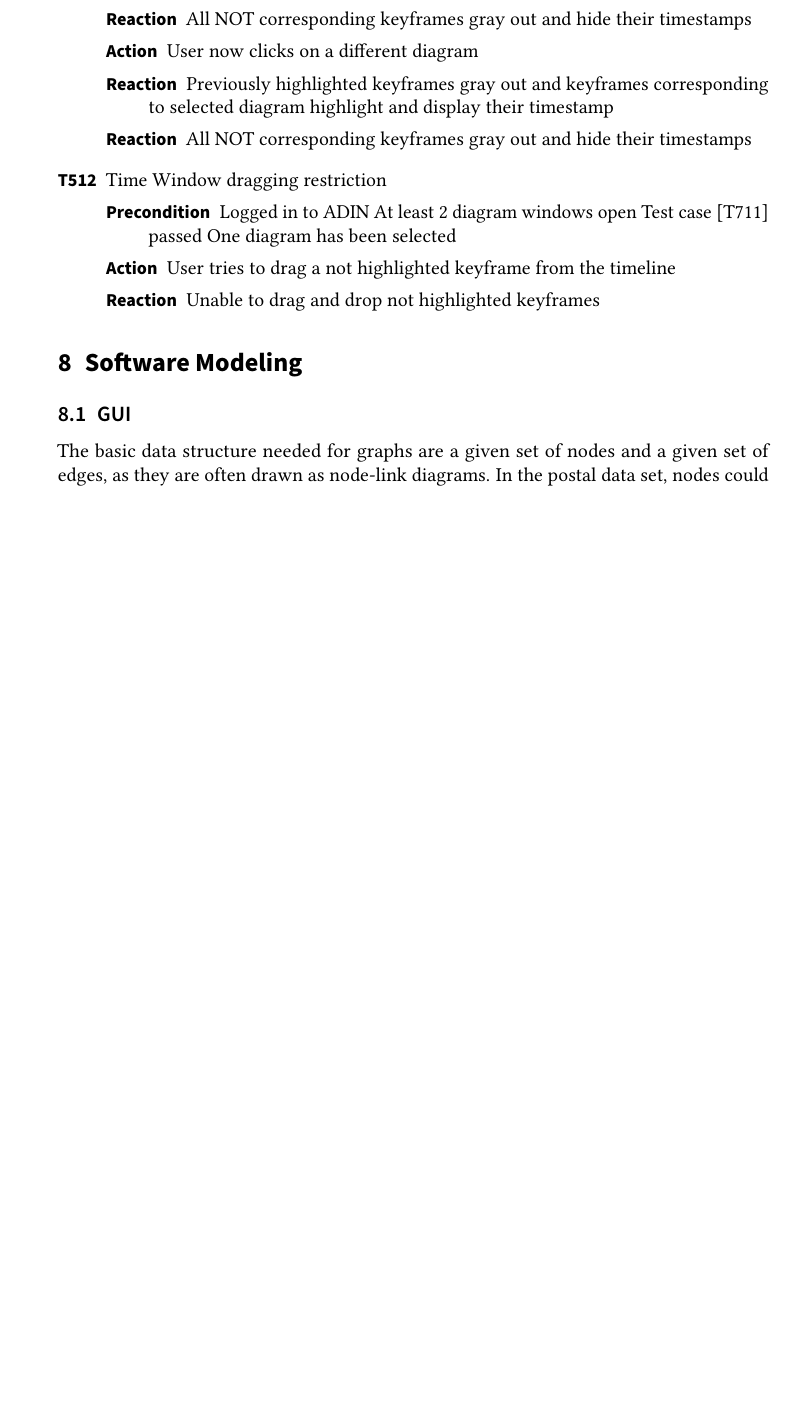
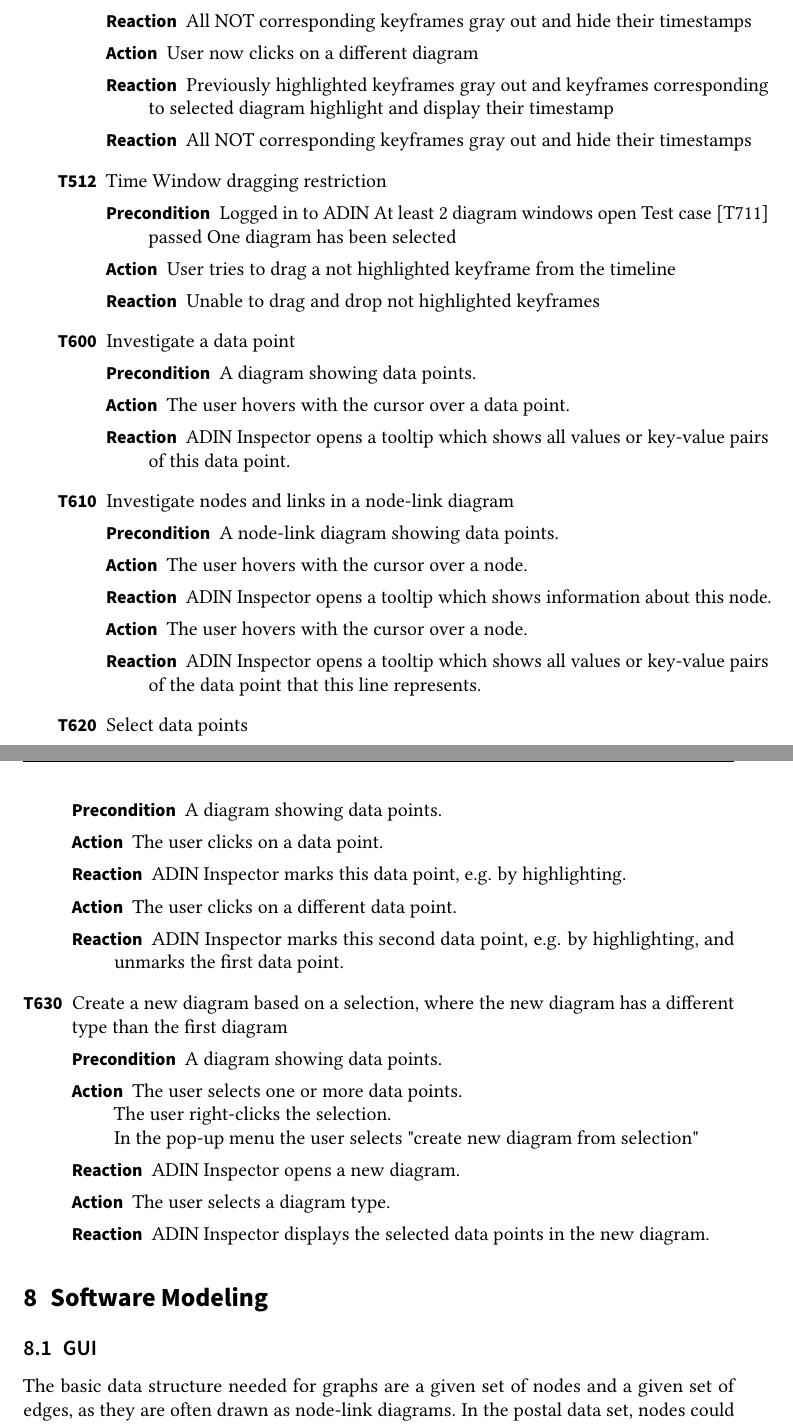
Before and after one commit to pm8008/documents, a LaTeX document (Pflichtenheft.tex): part of page 11 of 20 before the commit and two parts of pages 11 and 12 of 21 after it, the two joined at a grey line, cut so that both start at the same text, the shorter picture padded with empty space. Compiled offline with pdfLaTeX.

Commit message:
Add some functional requirements and test cases regarding picking and selecting data points.

```diff
--- a/Pflichtenheft.tex
+++ b/Pflichtenheft.tex
@@ -567,6 +589,62 @@ The environment of the project is a modern browser with LAN access. The project
 		            User tries to drag a not highlighted keyframe from the timeline
 		      \item[Reaction]
 		            Unable to drag and drop not highlighted keyframes
+	      \end{description}
+
+	\item[T600] Investigate a data point
+	      \begin{description}
+		      \item[Precondition]
+		            A diagram showing data points.
+		      \item[Action]
+		            The user hovers with the cursor over a data point.
+		      \item[Reaction]
+		            ADIN Inspector opens a tooltip which shows all values or key-value pairs of this data point.
+	      \end{description}
+
+	\item[T610] Investigate nodes and links in a node-link diagram
+	      \begin{description}
+		      \item[Precondition]
+		            A node-link diagram showing data points.
+		      \item[Action]
+		            The user hovers with the cursor over a node.
+		      \item[Reaction]
+		            ADIN Inspector opens a tooltip which shows information about this node.
+		      \item[Action]
+		            The user hovers with the cursor over a node.
+		      \item[Reaction]
+		            ADIN Inspector opens a tooltip which shows all values or key-value pairs of the data point that this line represents.
+
+	      \end{description}
+
+	\item[T620] Select data points
+	      \begin{description}
+		      \item[Precondition]
+		            A diagram showing data points.
+		      \item[Action]
+		            The user clicks on a data point.
+		      \item[Reaction]
+		            ADIN Inspector marks this data point, e.g. by highlighting.
+		      \item[Action]
+		            The user clicks on a different data point.
+		      \item[Reaction]
+		            ADIN Inspector marks this second data point, e.g. by highlighting, and unmarks the first data point.
+	      \end{description}
+
+	\item[T630] Create a new diagram based on a selection, where the new diagram has a different type than the first diagram
+	      \begin{description}
+		      \item[Precondition]
+			    A diagram showing data points.
+		      \item[Action]
+		            The user selects one or more data points. \\
+		            The user right-clicks the selection. \\
+			    In the pop-up menu the user selects "create new diagram from selection"
+
+		      \item[Reaction]
+			    ADIN Inspector opens a new diagram.
+		      \item[Action]
+		            The user selects a diagram type.
+		      \item[Reaction]
+		            ADIN Inspector displays the selected data points in the new diagram.
 	      \end{description}
 
 
```
Also changed, not shown: Pflichtenheft_public.pdf, Pflichtenheft.tex (26 more changed lines).
